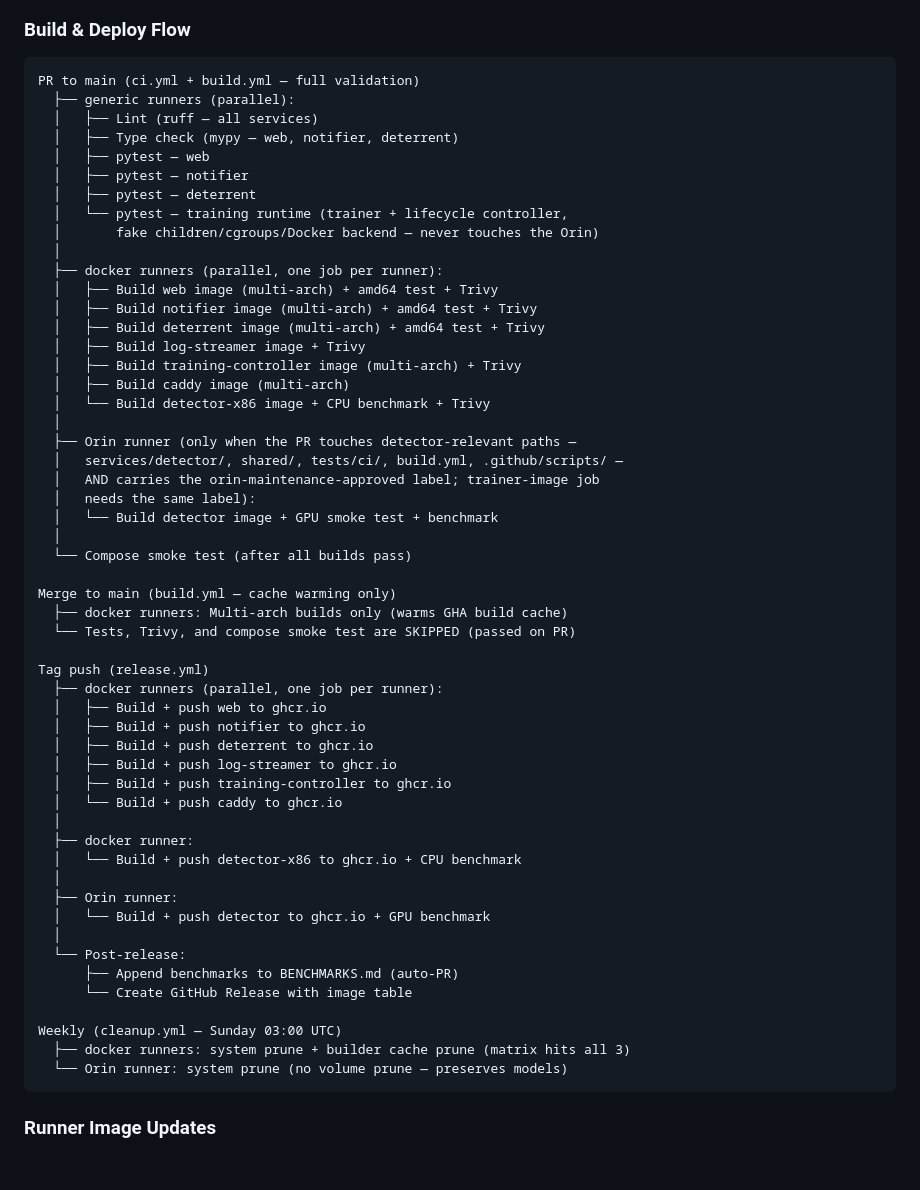
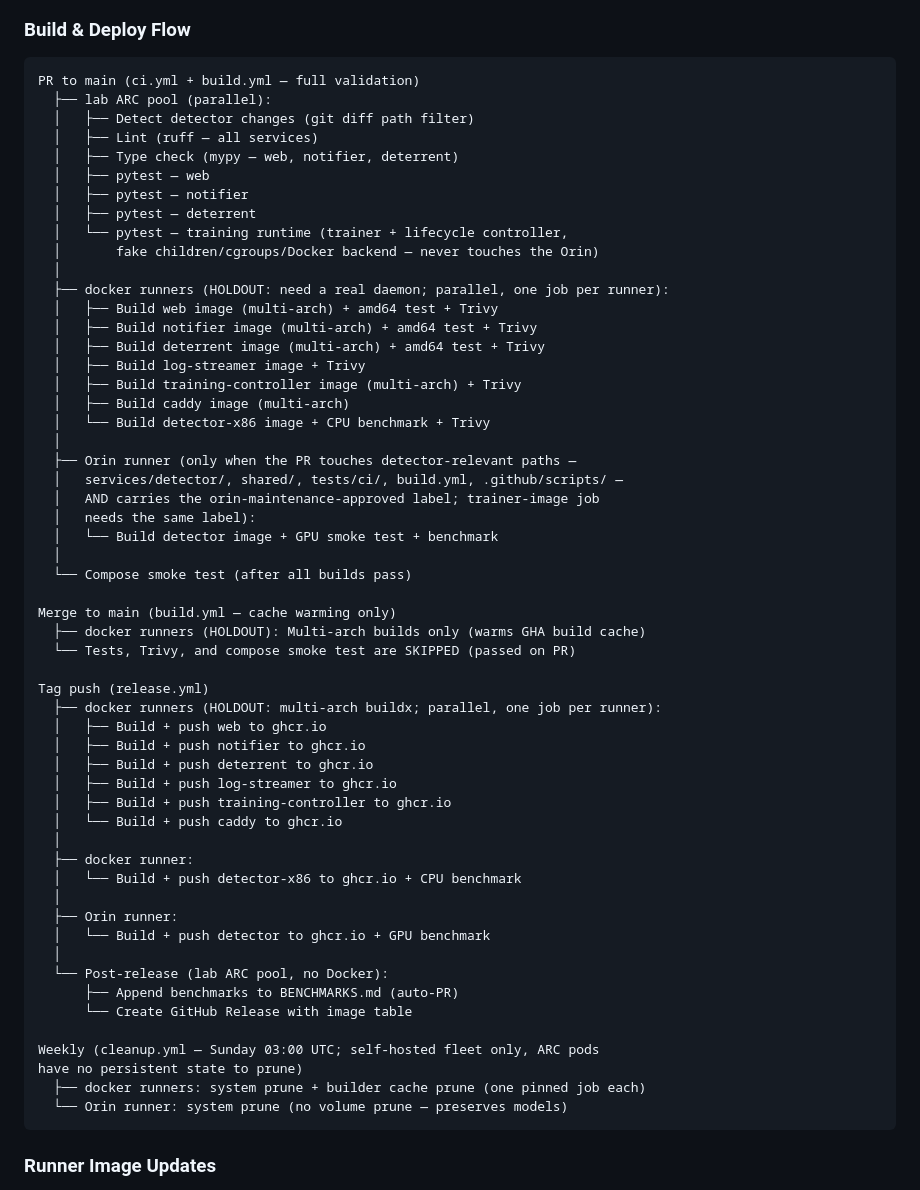
Before and after one commit to sentania-labs/scarguard, a Markdown page: INFRASTRUCTURE.md, the part around one of its changes. Drawn GitHub-style; blank space fills up the shorter version.

````diff
--- a/INFRASTRUCTURE.md
+++ b/INFRASTRUCTURE.md
@@ -261,7 +284,8 @@ Additionally, PRs only run the Jetson detector job when they touch detector-rele
 
 ```
 PR to main (ci.yml + build.yml — full validation)
-  ├── generic runners (parallel):
+  ├── lab ARC pool (parallel):
+  │   ├── Detect detector changes (git diff path filter)
   │   ├── Lint (ruff — all services)
   │   ├── Type check (mypy — web, notifier, deterrent)
   │   ├── pytest — web
@@ -270,7 +294,7 @@ PR to main (ci.yml + build.yml — full validation)
   │   └── pytest — training runtime (trainer + lifecycle controller,
   │       fake children/cgroups/Docker backend — never touches the Orin)
   │
-  ├── docker runners (parallel, one job per runner):
+  ├── docker runners (HOLDOUT: need a real daemon; parallel, one job per runner):
   │   ├── Build web image (multi-arch) + amd64 test + Trivy
   │   ├── Build notifier image (multi-arch) + amd64 test + Trivy
   │   ├── Build deterrent image (multi-arch) + amd64 test + Trivy
@@ -288,11 +312,11 @@ PR to main (ci.yml + build.yml — full validation)
   └── Compose smoke test (after all builds pass)
 
 Merge to main (build.yml — cache warming only)
-  ├── docker runners: Multi-arch builds only (warms GHA build cache)
+  ├── docker runners (HOLDOUT): Multi-arch builds only (warms GHA build cache)
   └── Tests, Trivy, and compose smoke test are SKIPPED (passed on PR)
 
 Tag push (release.yml)
-  ├── docker runners (parallel, one job per runner):
+  ├── docker runners (HOLDOUT: multi-arch buildx; parallel, one job per runner):
   │   ├── Build + push web to ghcr.io
   │   ├── Build + push notifier to ghcr.io
   │   ├── Build + push deterrent to ghcr.io
@@ -306,12 +330,13 @@ Tag push (release.yml)
   ├── Orin runner:
   │   └── Build + push detector to ghcr.io + GPU benchmark
   │
-  └── Post-release:
+  └── Post-release (lab ARC pool, no Docker):
       ├── Append benchmarks to BENCHMARKS.md (auto-PR)
       └── Create GitHub Release with image table
 
-Weekly (cleanup.yml — Sunday 03:00 UTC)
-  ├── docker runners: system prune + builder cache prune (matrix hits all 3)
+Weekly (cleanup.yml — Sunday 03:00 UTC; self-hosted fleet only, ARC pods
+have no persistent state to prune)
+  ├── docker runners: system prune + builder cache prune (one pinned job each)
   └── Orin runner: system prune (no volume prune — preserves models)
 ```
 
````
Also changed, not shown: other parts of INFRASTRUCTURE.md (+28 -5 lines), STATUS.md (+1 -1 lines).
